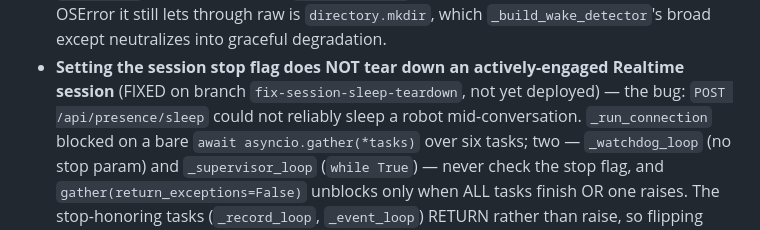
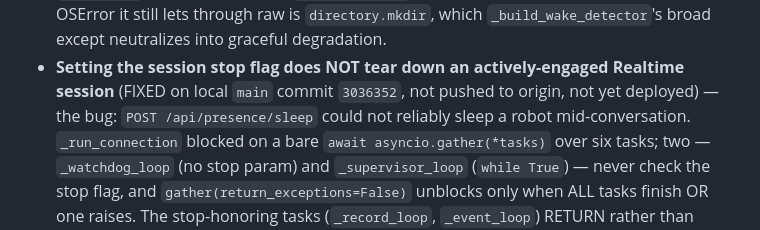
Before and after one commit to harperreed/reachy-openai-realtime, a Markdown page: gotchas.md, the part around the change. Drawn GitHub-style.

Commit message:
docs: note sleep-teardown fix merged to local main

```diff
--- a/gotchas.md
+++ b/gotchas.md
@@ -125,7 +125,7 @@
   no partial behind. The lone OSError it still lets through raw is `directory.mkdir`, which
   `_build_wake_detector`'s broad except neutralizes into graceful degradation.
 - **Setting the session stop flag does NOT tear down an actively-engaged Realtime session** (FIXED
-  on branch `fix-session-sleep-teardown`, not yet deployed) — the bug: `POST /api/presence/sleep`
+  on local `main` commit `3036352`, not pushed to origin, not yet deployed) — the bug: `POST /api/presence/sleep`
   could not reliably sleep a robot mid-conversation. `_run_connection` blocked on a bare
   `await asyncio.gather(*tasks)` over six tasks; two — `_watchdog_loop` (no stop param) and
   `_supervisor_loop` (`while True`) — never check the stop flag, and `gather(return_exceptions=False)`
```
